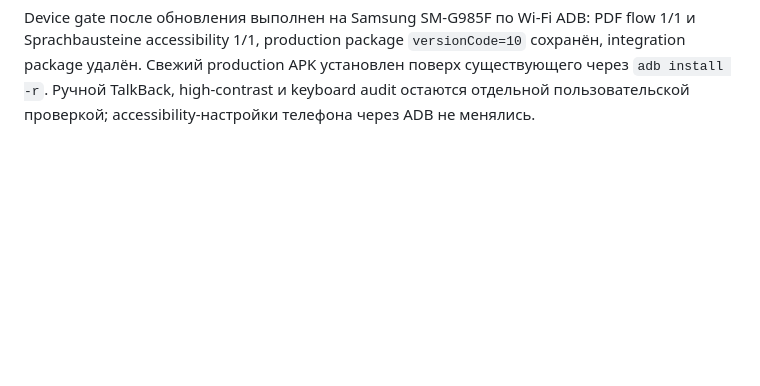
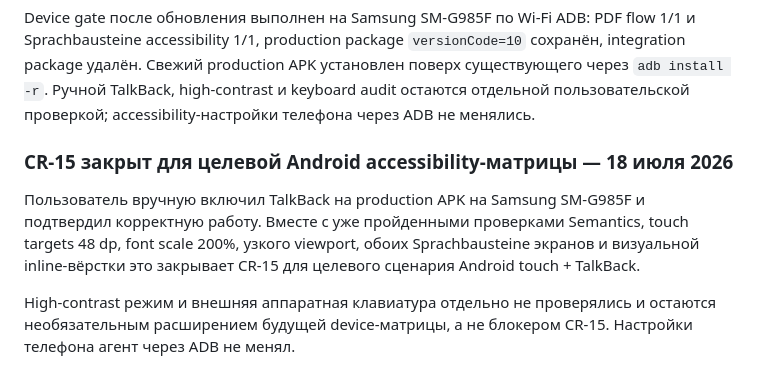
Before and after one commit to bodia2010/exam-trainer, a Markdown page: CODE_REVIEW_2026-07-15.md, the part around the change. GitHub-like rendering; blank space fills up the shorter version.

Commit message:
docs: close CR-15 TalkBack audit

```diff
--- a/CODE_REVIEW_2026-07-15.md
+++ b/CODE_REVIEW_2026-07-15.md
@@ -1578,3 +1578,15 @@ PDF flow 1/1 и Sprachbausteine accessibility 1/1, production package
 установлен поверх существующего через `adb install -r`. Ручной TalkBack,
 high-contrast и keyboard audit остаются отдельной пользовательской проверкой;
 accessibility-настройки телефона через ADB не менялись.
+
+### CR-15 закрыт для целевой Android accessibility-матрицы — 18 июля 2026
+
+Пользователь вручную включил TalkBack на production APK на Samsung SM-G985F
+и подтвердил корректную работу. Вместе с уже пройденными проверками Semantics,
+touch targets 48 dp, font scale 200%, узкого viewport, обоих Sprachbausteine
+экранов и визуальной inline-вёрстки это закрывает CR-15 для целевого сценария
+Android touch + TalkBack.
+
+High-contrast режим и внешняя аппаратная клавиатура отдельно не проверялись и
+остаются необязательным расширением будущей device-матрицы, а не блокером
+CR-15. Настройки телефона агент через ADB не менял.
```
Also changed, not shown: NEXT_AGENT_PROMPT.md (+11 -6 lines).
